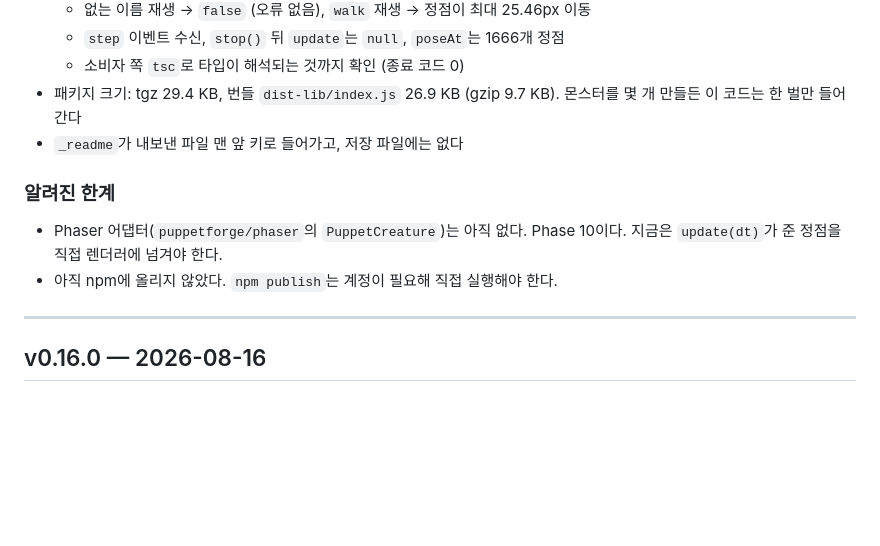
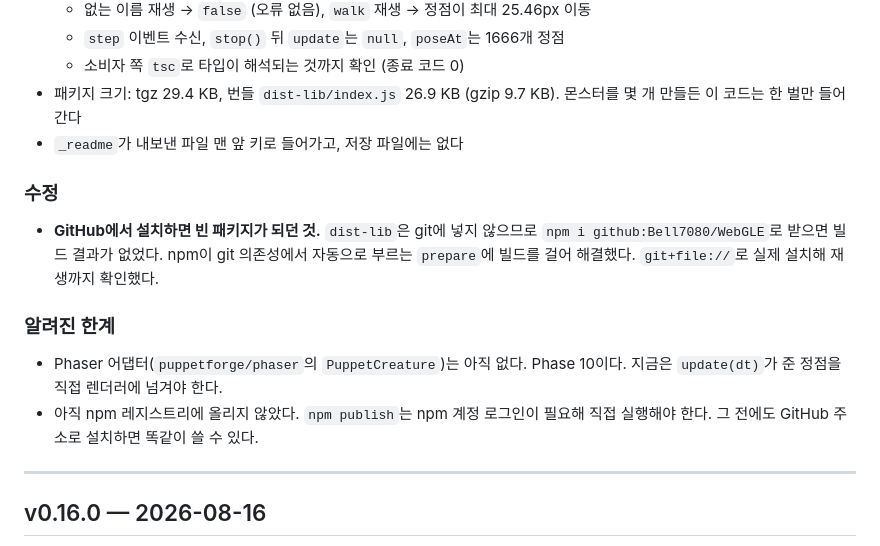
Before and after one commit to Bell7080/WebGLE, a Markdown page: VERSION.md, the part around the change. Drawn GitHub-style; blank space fills up the shorter version.

Commit message:
docs: GitHub 설치 방법과 prepare 수정 내역 기록
Co-Authored-By: Claude Opus 5 <noreply@anthropic.com>
Claude-Session: https://claude.ai/code/session_019a42RLvbhvhieCWXzu1S2X

```diff
--- a/VERSION.md
+++ b/VERSION.md
@@ -52,11 +52,19 @@ PuppetForge의 버전과 dev 로그. 최신 항목이 위에 온다.
   몬스터를 몇 개 만들든 이 코드는 한 벌만 들어간다
 - `_readme`가 내보낸 파일 맨 앞 키로 들어가고, 저장 파일에는 없다
 
+### 수정
+
+- **GitHub에서 설치하면 빈 패키지가 되던 것.** `dist-lib`은 git에 넣지 않으므로
+  `npm i github:Bell7080/WebGLE`로 받으면 빌드 결과가 없었다.
+  npm이 git 의존성에서 자동으로 부르는 `prepare`에 빌드를 걸어 해결했다.
+  `git+file://`로 실제 설치해 재생까지 확인했다.
+
 ### 알려진 한계
 
 - Phaser 어댑터(`puppetforge/phaser`의 `PuppetCreature`)는 아직 없다. Phase 10이다.
   지금은 `update(dt)`가 준 정점을 직접 렌더러에 넘겨야 한다.
-- 아직 npm에 올리지 않았다. `npm publish`는 계정이 필요해 직접 실행해야 한다.
+- 아직 npm 레지스트리에 올리지 않았다. `npm publish`는 npm 계정 로그인이 필요해
+  직접 실행해야 한다. 그 전에도 GitHub 주소로 설치하면 똑같이 쓸 수 있다.
 
 ---
 
```
Also changed, not shown: README.md (+2 -0 lines).
